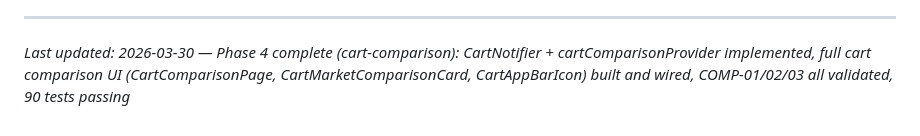
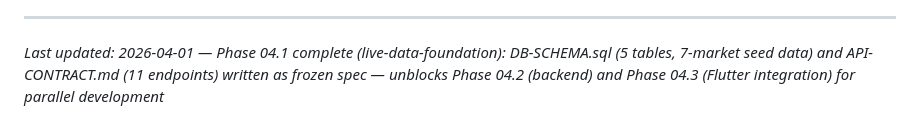
Before and after one commit to hokaradag/fiyatcep, a Markdown page: .planning/PROJECT.md, the part around the change. Drawn GitHub-style.

Commit message:
docs(phase-04.1): evolve PROJECT.md after phase completion

```diff
--- a/.planning/PROJECT.md
+++ b/.planning/PROJECT.md
@@ -111,4 +111,4 @@ This document evolves at phase transitions and milestone boundaries.
 4. Update Context with current state
 
 ---
-*Last updated: 2026-03-30 — Phase 4 complete (cart-comparison): CartNotifier + cartComparisonProvider implemented, full cart comparison UI (CartComparisonPage, CartMarketComparisonCard, CartAppBarIcon) built and wired, COMP-01/02/03 all validated, 90 tests passing*
+*Last updated: 2026-04-01 — Phase 04.1 complete (live-data-foundation): DB-SCHEMA.sql (5 tables, 7-market seed data) and API-CONTRACT.md (11 endpoints) written as frozen spec — unblocks Phase 04.2 (backend) and Phase 04.3 (Flutter integration) for parallel development*
```
